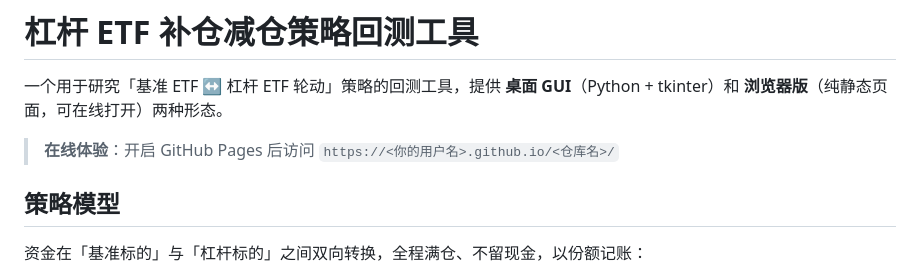
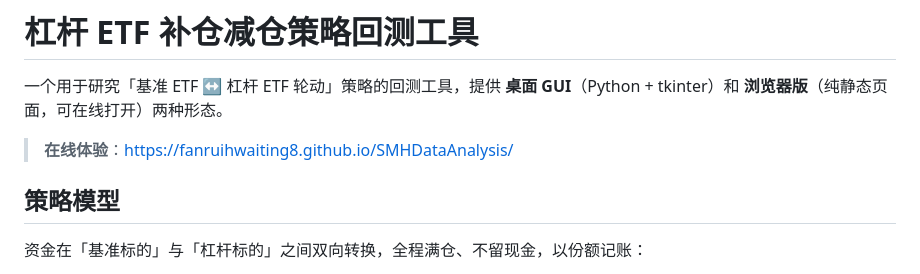
Before and after one commit to fanruihwaiting8/SMHDataAnalysis, a Markdown page: README.md, the part around the change. GitHub-like rendering.

Commit message:
docs: 补全在线体验地址

```diff
--- a/README.md
+++ b/README.md
@@ -2,7 +2,7 @@
 
 一个用于研究「基准 ETF ↔ 杠杆 ETF 轮动」策略的回测工具，提供 **桌面 GUI**（Python + tkinter）和 **浏览器版**（纯静态页面，可在线打开）两种形态。
 
-> **在线体验**：开启 GitHub Pages 后访问 `https://<你的用户名>.github.io/<仓库名>/`
+> **在线体验**：https://fanruihwaiting8.github.io/SMHDataAnalysis/
 
 ## 策略模型
 
```
